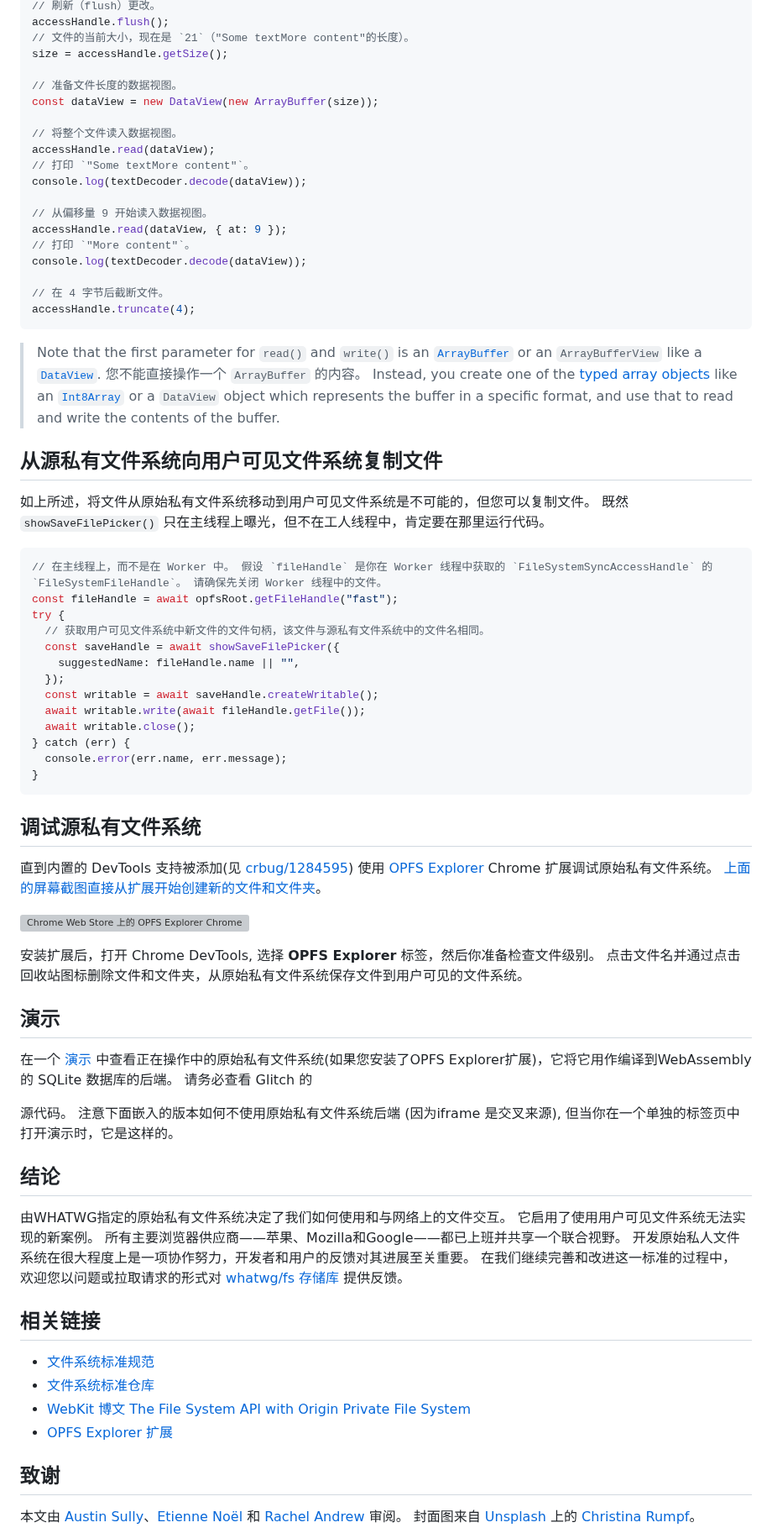
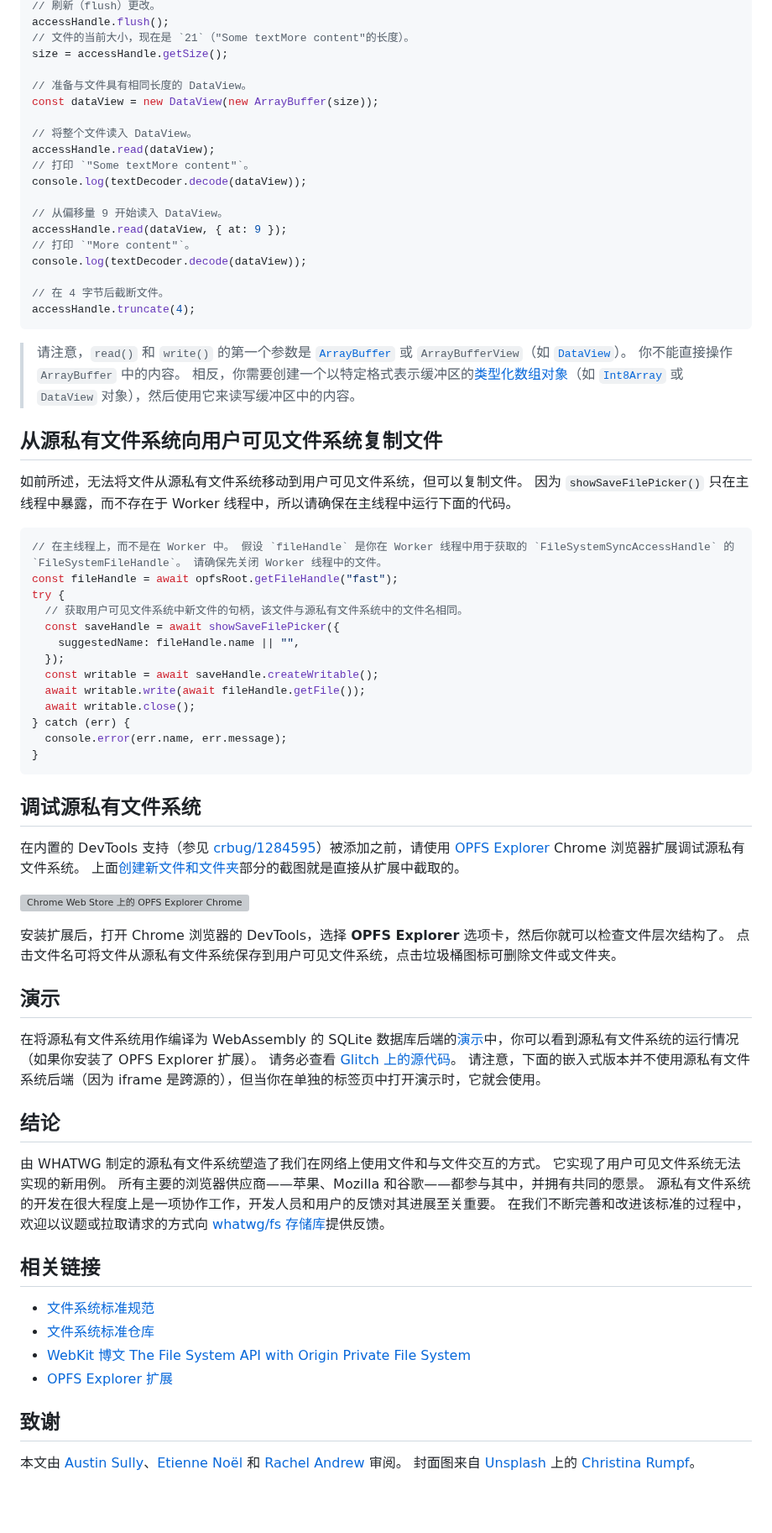
Before and after one commit to zhoushengdao/translated-articles, a Markdown page: origin-private-file-system/zh.md, the part around one of its changes. Shown at 84% size. Rendered like a GitHub page; blank space fills up the shorter version; grey boxes are pictures that could not be loaded.

````diff
--- a/origin-private-file-system/zh.md
+++ b/origin-private-file-system/zh.md
@@ -322,15 +322,15 @@ accessHandle.flush();
 // 文件的当前大小，现在是 `21`（"Some textMore content"的长度）。
 size = accessHandle.getSize();
 
-// 准备文件长度的数据视图。
+// 准备与文件具有相同长度的 DataView。
 const dataView = new DataView(new ArrayBuffer(size));
 
-// 将整个文件读入数据视图。
+// 将整个文件读入 DataView。
 accessHandle.read(dataView);
 // 打印 `"Some textMore content"`。
 console.log(textDecoder.decode(dataView));
 
-// 从偏移量 9 开始读入数据视图。
+// 从偏移量 9 开始读入 DataView。
 accessHandle.read(dataView, { at: 9 });
 // 打印 `"More content"`。
 console.log(textDecoder.decode(dataView));
@@ -339,17 +339,17 @@ console.log(textDecoder.decode(dataView));
 accessHandle.truncate(4);
 ```
 
-> Note that the first parameter for `read()` and `write()` is an [`ArrayBuffer`](https://developer.mozilla.org/docs/Web/JavaScript/Reference/Global_Objects/ArrayBuffer) or an `ArrayBufferView` like a [`DataView`](https://developer.mozilla.org/docs/Web/JavaScript/Reference/Global_Objects/DataView). 您不能直接操作一个 `ArrayBuffer` 的内容。 Instead, you create one of the [typed array objects](https://developer.mozilla.org/docs/Web/JavaScript/Reference/Global_Objects/TypedArray) like an [`Int8Array`](https://developer.mozilla.org/docs/Web/JavaScript/Reference/Global_Objects/Int8Array) or a `DataView` object which represents the buffer in a specific format, and use that to read and write the contents of the buffer.
+> 请注意，`read()` 和 `write()` 的第一个参数是 [`ArrayBuffer`](https://developer.mozilla.org/docs/Web/JavaScript/Reference/Global_Objects/ArrayBuffer) 或 `ArrayBufferView`（如 [`DataView`](https://developer.mozilla.org/docs/Web/JavaScript/Reference/Global_Objects/DataView)）。 你不能直接操作 `ArrayBuffer` 中的内容。 相反，你需要创建一个以特定格式表示缓冲区的[类型化数组对象](https://developer.mozilla.org/docs/Web/JavaScript/Reference/Global_Objects/TypedArray)（如 [`Int8Array`](https://developer.mozilla.org/docs/Web/JavaScript/Reference/Global_Objects/Int8Array) 或 `DataView` 对象），然后使用它来读写缓冲区中的内容。
 
 ## 从源私有文件系统向用户可见文件系统复制文件
 
-如上所述，将文件从原始私有文件系统移动到用户可见文件系统是不可能的，但您可以复制文件。 既然 `showSaveFilePicker()` 只在主线程上曝光，但不在工人线程中，肯定要在那里运行代码。
+如前所述，无法将文件从源私有文件系统移动到用户可见文件系统，但可以复制文件。 因为 `showSaveFilePicker()` 只在主线程中暴露，而不存在于 Worker 线程中，所以请确保在主线程中运行下面的代码。
 
 ```js
-// 在主线程上，而不是在 Worker 中。 假设 `fileHandle` 是你在 Worker 线程中获取的 `FileSystemSyncAccessHandle` 的 `FileSystemFileHandle`。 请确保先关闭 Worker 线程中的文件。
+// 在主线程上，而不是在 Worker 中。 假设 `fileHandle` 是你在 Worker 线程中用于获取的 `FileSystemSyncAccessHandle` 的 `FileSystemFileHandle`。 请确保先关闭 Worker 线程中的文件。
 const fileHandle = await opfsRoot.getFileHandle("fast");
 try {
-  // 获取用户可见文件系统中新文件的文件句柄，该文件与源私有文件系统中的文件名相同。
+  // 获取用户可见文件系统中新文件的句柄，该文件与源私有文件系统中的文件名相同。
   const saveHandle = await showSaveFilePicker({
     suggestedName: fileHandle.name || "",
   });
@@ -363,27 +363,21 @@ try {
 
 ## 调试源私有文件系统
 
-直到内置的 DevTools 支持被添加(见 [crbug/1284595](https://crbug.com/1284595)) 使用 [OPFS Explorer](https://chrome.google.com/webstore/detail/opfs-explorer/acndjpgkpaclldomagafnognkcgjignd) Chrome 扩展调试原始私有文件系统。 [上面的屏幕截图直接从扩展开始创建新的文件和文件夹](#creating-new-files-and-folders)。
+在内置的 DevTools 支持（参见 [crbug/1284595](https://crbug.com/1284595)）被添加之前，请使用 [OPFS Explorer](https://chrome.google.com/webstore/detail/opfs-explorer/acndjpgkpaclldomagafnognkcgjignd) Chrome 浏览器扩展调试源私有文件系统。 上面[创建新文件和文件夹](#creating-new-files-and-folders)部分的截图就是直接从扩展中截取的。
 
 <!-- https://web-dev.imgix.net/image/8WbTDNrhLsU0El80frMBGE4eMCD3/kmE7qbP61UlLcCxBkMMQ.png?auto=format -->
 
 ![Chrome Web Store 上的 OPFS Explorer Chrome DevTools 扩展。](/img/bVc9o6j)
 
-安装扩展后，打开 Chrome DevTools, 选择 **OPFS Explorer** 标签，然后你准备检查文件级别。 点击文件名并通过点击回收站图标删除文件和文件夹，从原始私有文件系统保存文件到用户可见的文件系统。
+安装扩展后，打开 Chrome 浏览器的 DevTools，选择 **OPFS Explorer** 选项卡，然后你就可以检查文件层次结构了。 点击文件名可将文件从源私有文件系统保存到用户可见文件系统，点击垃圾桶图标可删除文件或文件夹。
 
 ## 演示
 
-在一个 [演示](https://sqlite-wasm-opfs.glitch.me/) 中查看正在操作中的原始私有文件系统(如果您安装了OPFS Explorer扩展)，它将它用作编译到WebAssembly的 SQLite 数据库的后端。 请务必查看 Glitch</a> 的
-
-源代码。 注意下面嵌入的版本如何不使用原始私有文件系统后端 (因为iframe 是交叉来源), 但当你在一个单独的标签页中打开演示时，它是这样的。</p>
-
-
+在将源私有文件系统用作编译为 WebAssembly 的 SQLite 数据库后端的[演示](https://sqlite-wasm-opfs.glitch.me/)中，你可以看到源私有文件系统的运行情况（如果你安装了 OPFS Explorer 扩展）。 请务必查看 [Glitch 上的源代码](https://glitch.com/edit/#!/sqlite-wasm-opfs)。 请注意，下面的嵌入式版本并不使用源私有文件系统后端（因为 iframe 是跨源的），但当你在单独的标签页中打开演示时，它就会使用。
 
 ## 结论
 
-由WHATWG指定的原始私有文件系统决定了我们如何使用和与网络上的文件交互。 它启用了使用用户可见文件系统无法实现的新案例。 所有主要浏览器供应商——苹果、Mozilla和Google——都已上班并共享一个联合视野。 开发原始私人文件系统在很大程度上是一项协作努力，开发者和用户的反馈对其进展至关重要。 在我们继续完善和改进这一标准的过程中， 欢迎您以问题或拉取请求的形式对 [whatwg/fs 存储库](https://github.com/whatwg/fs) 提供反馈。
-
-
+由 WHATWG 制定的源私有文件系统塑造了我们在网络上使用文件和与文件交互的方式。 它实现了用户可见文件系统无法实现的新用例。 所有主要的浏览器供应商——苹果、Mozilla 和谷歌——都参与其中，并拥有共同的愿景。 源私有文件系统的开发在很大程度上是一项协作工作，开发人员和用户的反馈对其进展至关重要。 在我们不断完善和改进该标准的过程中，欢迎以议题或拉取请求的方式向 [whatwg/fs 存储库](https://github.com/whatwg/fs)提供反馈。
 
 ## 相关链接
 
@@ -392,8 +386,6 @@ try {
 - [WebKit 博文 The File System API with Origin Private File System](https://webkit.org/blog/12257/the-file-system-access-api-with-origin-private-file-system/)
 - [OPFS Explorer 扩展](https://chrome.google.com/webstore/detail/opfs-explorer/acndjpgkpaclldomagafnognkcgjignd)
 
-
-
 ## 致谢
 
 本文由 [Austin Sully](https://github.com/a-sully)、[Etienne Noël](https://ca.linkedin.com/in/enoel19) 和 [Rachel Andrew](https://rachelandrew.co.uk/) 审阅。 封面图来自 [Unsplash](https://unsplash.com/photos/XWDMmk-yW7Q) 上的 [Christina Rumpf](https://unsplash.com/@rumpf)。
````
Also changed, not shown: other parts of origin-private-file-system/zh.md (+8 -8 lines).
